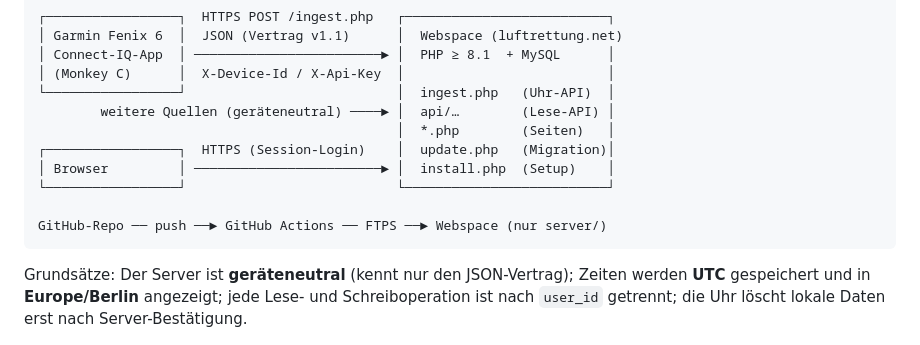
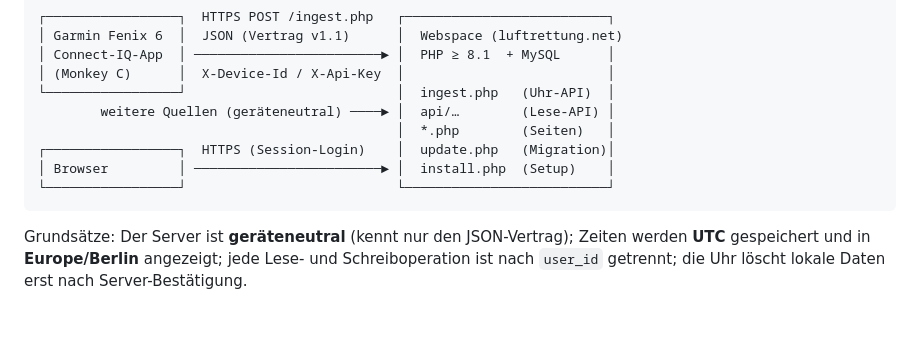
Before and after one commit to gen-em/flugdienst, a Markdown page: docs/Technik.md, the part around the change. Drawn GitHub-style; blank space fills up the shorter version.

Commit message:
Update Technik.md to remove obsolete server details
Removed outdated information about GitHub Actions and FTPS.

````diff
--- a/docs/Technik.md
+++ b/docs/Technik.md
@@ -16,8 +16,6 @@ Historie: `CHANGELOG.md` · Ursprüngliche Spezifikation: `archiv/Anforderungen_
 ┌─────────────────┐  HTTPS (Session-Login)    │  update.php   (Migration)│
 │ Browser         │ ────────────────────────► │  install.php  (Setup)    │
 └─────────────────┘                           └──────────────────────────┘
-
-GitHub-Repo ── push ──► GitHub Actions ── FTPS ──► Webspace (nur server/)
 ```
 
 Grundsätze: Der Server ist **geräteneutral** (kennt nur den JSON-Vertrag);
````
